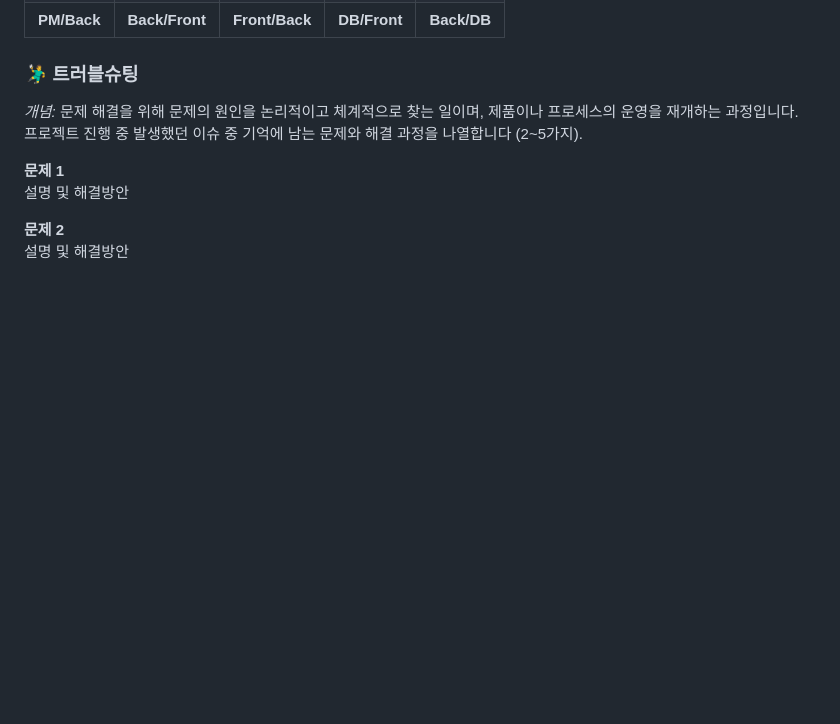
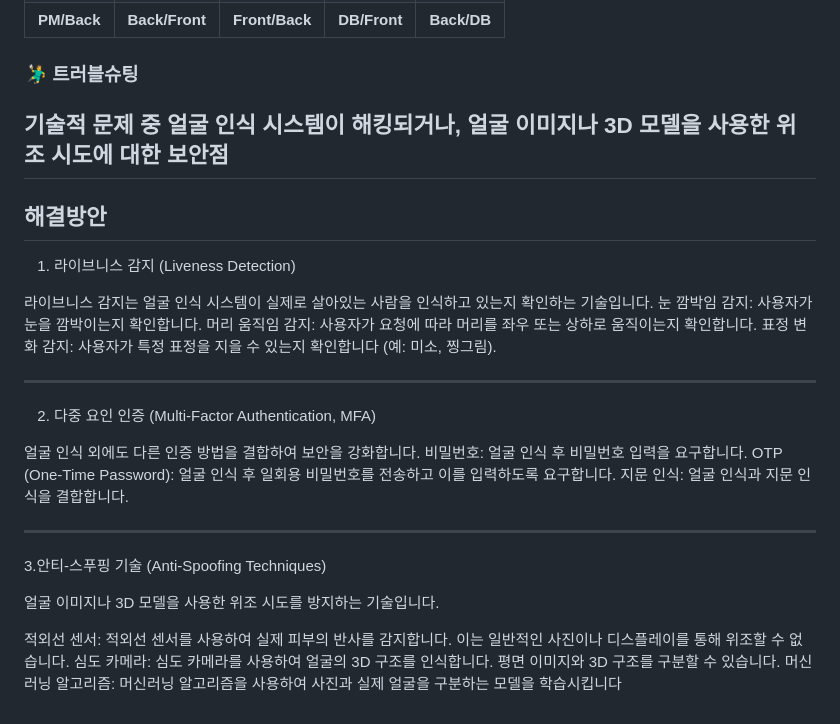
Before and after one commit to 2024-AISCHOOL-WEB2A/PEEKA, a Markdown page: README.md, the part around the change. GitHub-like rendering; blank space fills up the shorter version.

```diff
--- a/README.md
+++ b/README.md
@@ -67,13 +67,51 @@
 </table>
 
 ### 🤾‍♂️ 트러블슈팅
-*개념:* 문제 해결을 위해 문제의 원인을 논리적이고 체계적으로 찾는 일이며, 제품이나 프로세스의 운영을 재개하는 과정입니다. 프로젝트 진행 중 발생했던 이슈 중 기억에 남는 문제와 해결 과정을 나열합니다 (2~5가지).
 
+기술적 문제 중 얼굴 인식 시스템이 해킹되거나, 얼굴 이미지나 3D 모델을 사용한 위조 시도에 대한 보안점
+---
+
+## 해결방안
+
+1. 라이브니스 감지 (Liveness Detection)
+
+라이브니스 감지는 얼굴 인식 시스템이 실제로 살아있는 사람을 인식하고 있는지 확인하는 기술입니다.
+눈 깜박임 감지: 사용자가 눈을 깜박이는지 확인합니다.
+머리 움직임 감지: 사용자가 요청에 따라 머리를 좌우 또는 상하로 움직이는지 확인합니다.
+표정 변화 감지: 사용자가 특정 표정을 지을 수 있는지 확인합니다 (예: 미소, 찡그림).
+
+---
+
+2. 다중 요인 인증 (Multi-Factor Authentication, MFA)
+
+얼굴 인식 외에도 다른 인증 방법을 결합하여 보안을 강화합니다.
+비밀번호: 얼굴 인식 후 비밀번호 입력을 요구합니다.
+OTP (One-Time Password): 얼굴 인식 후 일회용 비밀번호를 전송하고 이를 입력하도록 요구합니다.
+지문 인식: 얼굴 인식과 지문 인식을 결합합니다.
+
+---
+
+3.안티-스푸핑 기술 (Anti-Spoofing Techniques)
+
+얼굴 이미지나 3D 모델을 사용한 위조 시도를 방지하는 기술입니다.
+
+적외선 센서: 적외선 센서를 사용하여 실제 피부의 반사를 감지합니다. 이는 일반적인 사진이나 디스플레이를 통해 위조할 수 없습니다.
+심도 카메라: 심도 카메라를 사용하여 얼굴의 3D 구조를 인식합니다. 평면 이미지와 3D 구조를 구분할 수 있습니다.
+머신러닝 알고리즘: 머신러닝 알고리즘을 사용하여 사진과 실제 얼굴을 구분하는 모델을 학습시킵니다
+
+
+
+
+
+<!--*개념:* 문제 해결을 위해 문제의 원인을 논리적이고 체계적으로 찾는 일이며, 제품이나 프로세스의 운영을 재개하는 과정입니다. 프로젝트 진행 중 발생했던 이슈 중 기억에 남는 문제와 해결 과정을 나열합니다 (2~5가지).
 **문제 1**
 설명 및 해결방안
 
 **문제 2**
-설명 및 해결방안
+설명 및 해결방안-->
+
+
+
 <!--
 ### 기본 사용 언어
 <img src="https://img.shields.io/badge/Kotlin-7F52FF?style=for-the-badge&logo=Kotlin&logoColor=white"/>
```
